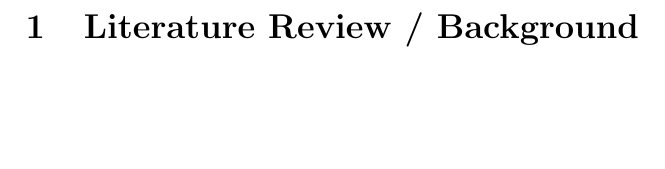
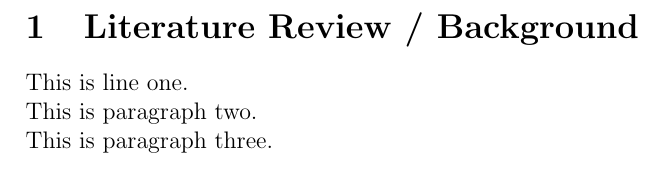
Before and after one commit to BarrySoap/Honours-Project, a LaTeX document (Literature Review/Review.tex): part of the page, cut so that both start at the same text, the shorter picture padded with empty space. Compiled offline with pdfLaTeX.

Commit message:
Setting up indentation/line breaks.

```diff
--- a/Literature Review/Review.tex
+++ b/Literature Review/Review.tex
@@ -1,5 +1,6 @@
 \documentclass[12pt]{article}
 \usepackage[english]{babel}
+\usepackage{ragged2e}
 \usepackage[utf8x]{inputenc}
 \usepackage{amsmath}
 \usepackage{graphicx}
@@ -9,14 +10,19 @@
 \title{\vspace{-7cm}}
 \author{}
 \date{}
+
 \begin{document}
 \maketitle
 
-\newcommand{\HRule}{\rule{\linewidth}{0.5mm}} % Defines a new command for the horizontal lines, change thickness here
-
 \section{Literature Review / Background}
 
-///
+This is line one. %\linebreak
+
+\noindent
+This is paragraph two. %\linebreak
+
+\noindent
+This is paragraph three.
 
 \clearpage
 
```
Also changed, not shown: Literature Review/Review.pdf, 1 other file.
